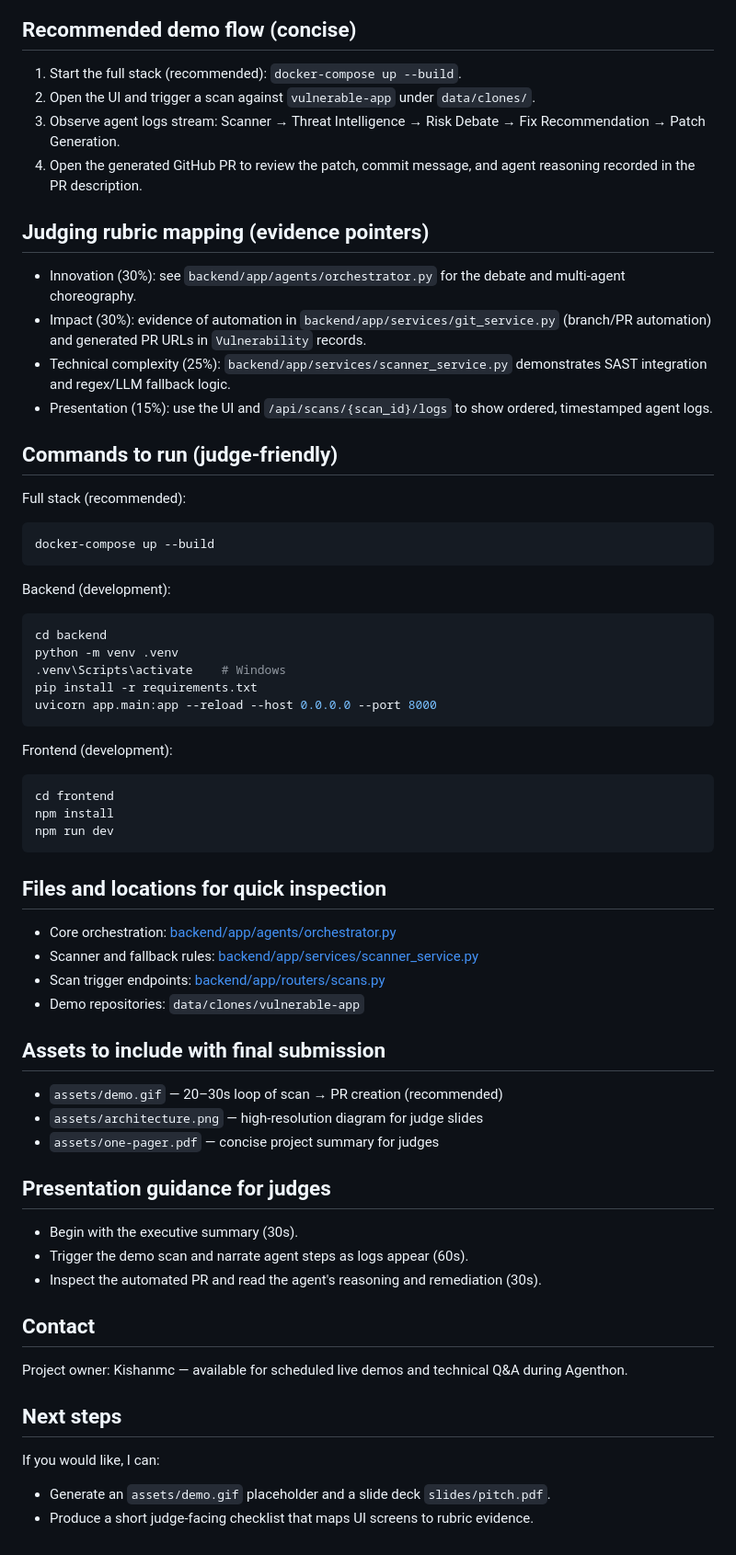
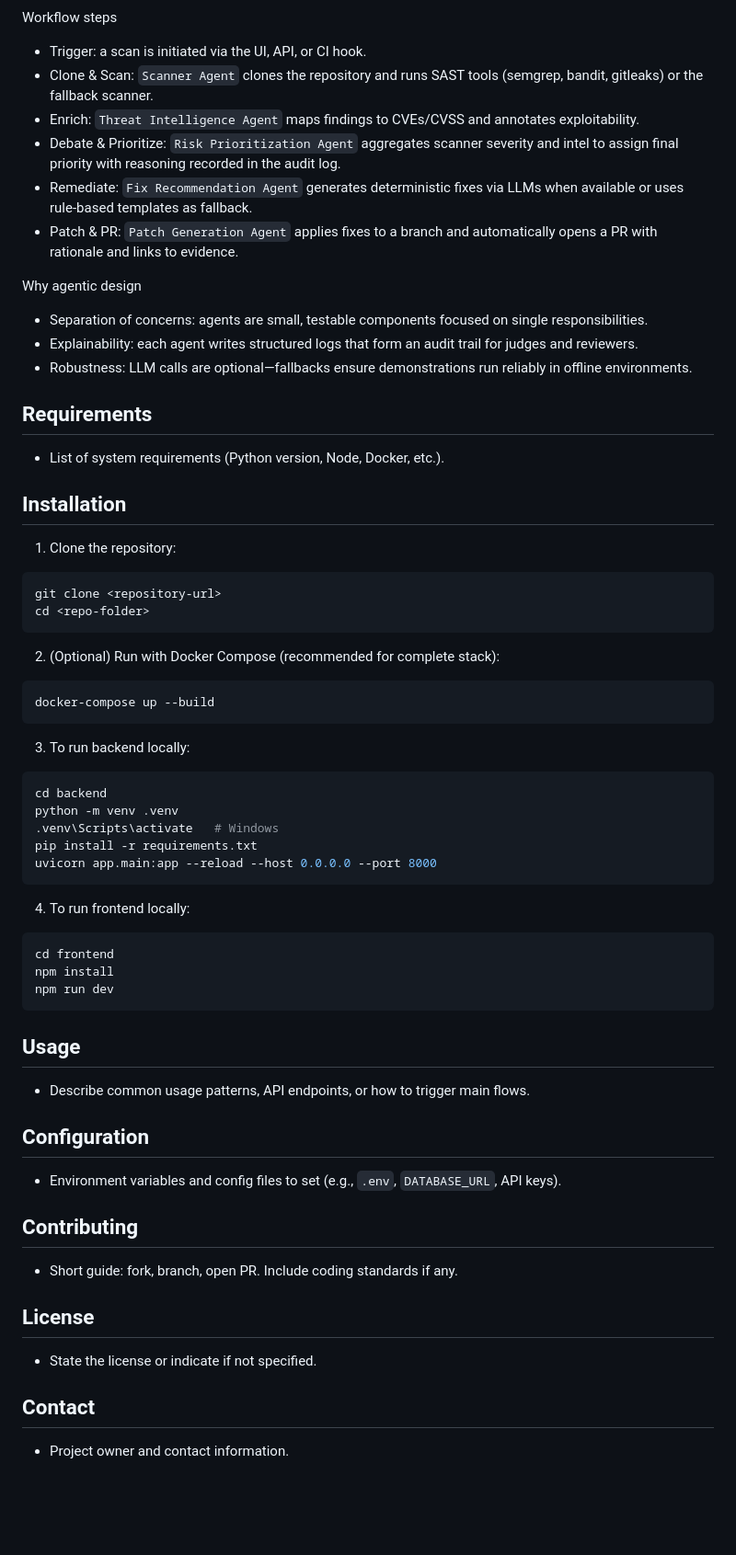
Before and after one commit to Kishanmc/secure_agenthaon, a Markdown page: README.md, the part around one of its changes. Shown at 92% size. Rendered like a GitHub page; blank space fills up the shorter version.

````diff
--- a/README.md
+++ b/README.md
@@ -49,67 +32,65 @@ graph LR
 ```
 
-Recommended demo flow (concise)
--------------------------------
-1. Start the full stack (recommended): `docker-compose up --build`.
-2. Open the UI and trigger a scan against `vulnerable-app` under `data/clones/`.
-3. Observe agent logs stream: Scanner → Threat Intelligence → Risk Debate → Fix Recommendation → Patch Generation.
-4. Open the generated GitHub PR to review the patch, commit message, and agent reasoning recorded in the PR description.
+Workflow steps
+- Trigger: a scan is initiated via the UI, API, or CI hook.
+- Clone & Scan: `Scanner Agent` clones the repository and runs SAST tools (semgrep, bandit, gitleaks) or the fallback scanner.
+- Enrich: `Threat Intelligence Agent` maps findings to CVEs/CVSS and annotates exploitability.
+- Debate & Prioritize: `Risk Prioritization Agent` aggregates scanner severity and intel to assign final priority with reasoning recorded in the audit log.
+- Remediate: `Fix Recommendation Agent` generates deterministic fixes via LLMs when available or uses rule-based templates as fallback.
+- Patch & PR: `Patch Generation Agent` applies fixes to a branch and automatically opens a PR with rationale and links to evidence.
 
-Judging rubric mapping (evidence pointers)
------------------------------------------
-- Innovation (30%): see `backend/app/agents/orchestrator.py` for the debate and multi-agent choreography.
-- Impact (30%): evidence of automation in `backend/app/services/git_service.py` (branch/PR automation) and generated PR URLs in `Vulnerability` records.
-- Technical complexity (25%): `backend/app/services/scanner_service.py` demonstrates SAST integration and regex/LLM fallback logic.
-- Presentation (15%): use the UI and `/api/scans/{scan_id}/logs` to show ordered, timestamped agent logs.
+Why agentic design
+- Separation of concerns: agents are small, testable components focused on single responsibilities.
+- Explainability: each agent writes structured logs that form an audit trail for judges and reviewers.
+- Robustness: LLM calls are optional—fallbacks ensure demonstrations run reliably in offline environments.
 
-Commands to run (judge-friendly)
---------------------------------
-Full stack (recommended):
+
+## Requirements
+- List of system requirements (Python version, Node, Docker, etc.).
+
+## Installation
+1. Clone the repository:
+
+```bash
+git clone <repository-url>
+cd <repo-folder>
+```
+
+2. (Optional) Run with Docker Compose (recommended for complete stack):
+
 ```bash
 docker-compose up --build
 ```
 
-Backend (development):
+3. To run backend locally:
+
 ```bash
 cd backend
 python -m venv .venv
-.venv\Scripts\activate    # Windows
+.venv\Scripts\activate   # Windows
 pip install -r requirements.txt
 uvicorn app.main:app --reload --host 0.0.0.0 --port 8000
 ```
 
-Frontend (development):
+4. To run frontend locally:
+
 ```bash
 cd frontend
 npm install
 npm run dev
 ```
 
-Files and locations for quick inspection
----------------------------------------
-- Core orchestration: [backend/app/agents/orchestrator.py](backend/app/agents/orchestrator.py#L1)
-- Scanner and fallback rules: [backend/app/services/scanner_service.py](backend/app/services/scanner_service.py#L1)
-- Scan trigger endpoints: [backend/app/routers/scans.py](backend/app/routers/scans.py#L1)
-- Demo repositories: `data/clones/vulnerable-app`
+## Usage
+- Describe common usage patterns, API endpoints, or how to trigger main flows.
 
-Assets to include with final submission
---------------------------------------
-- `assets/demo.gif` — 20–30s loop of scan → PR creation (recommended)
-- `assets/architecture.png` — high-resolution diagram for judge slides
-- `assets/one-pager.pdf` — concise project summary for judges
+## Configuration
+- Environment variables and config files to set (e.g., `.env`, `DATABASE_URL`, API keys).
 
-Presentation guidance for judges
---------------------------------
-- Begin with the executive summary (30s).
-- Trigger the demo scan and narrate agent steps as logs appear (60s).
-- Inspect the automated PR and read the agent's reasoning and remediation (30s).
+## Contributing
+- Short guide: fork, branch, open PR. Include coding standards if any.
 
-Contact
--------
-Project owner: Kishanmc — available for scheduled live demos and technical Q&A during Agenthon.
+## License
+- State the license or indicate if not specified.
 
-Next steps
-----------
-If you would like, I can:
-- Generate an `assets/demo.gif` placeholder and a slide deck `slides/pitch.pdf`.
-- Produce a short judge-facing checklist that maps UI screens to rubric evidence.
+## Contact
+- Project owner and contact information.
````
Also changed, not shown: other parts of README.md (+18 -35 lines).
